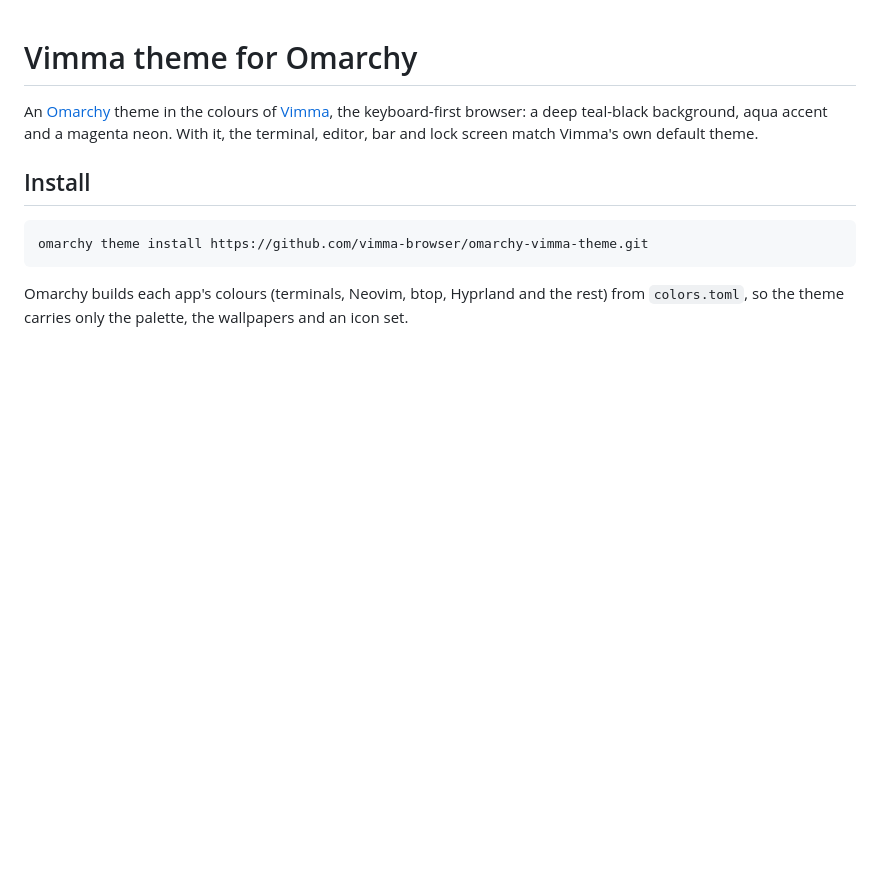
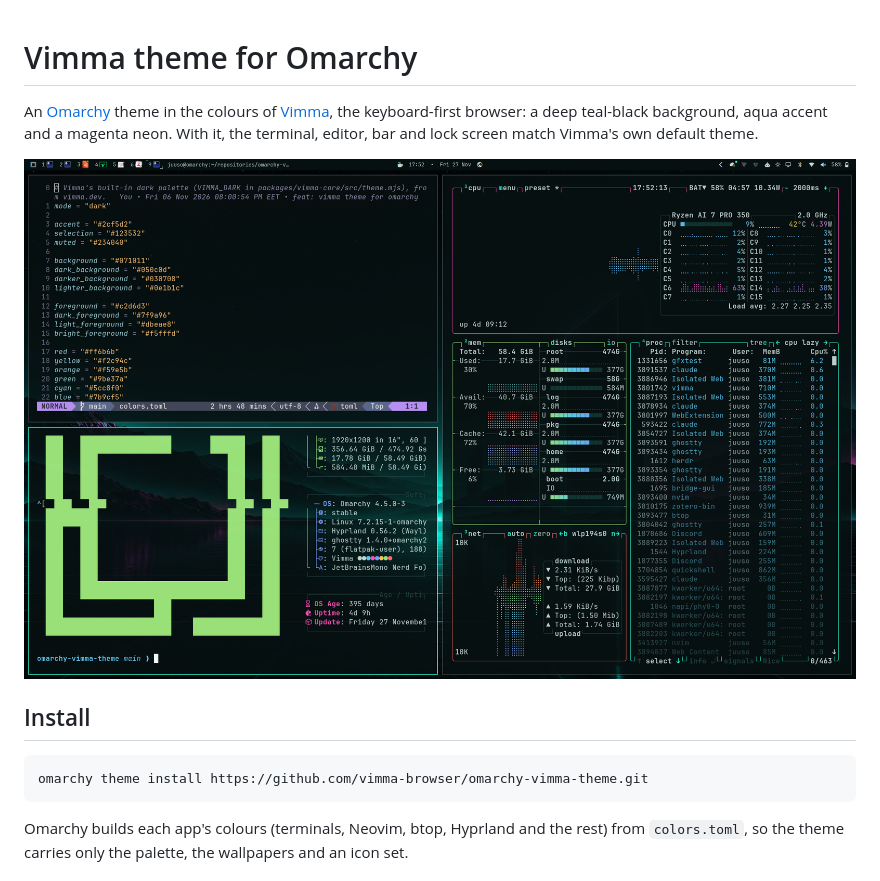
Before and after one commit to vimma-browser/omarchy-vimma-theme, a Markdown page: README.md, the part around the change. GitHub-like rendering; pictures changed too: preview.png (added); blank space fills up the shorter version.

Commit message:
docs: add theme preview screenshot
Co-Authored-By: Claude Opus 5.5 <noreply@anthropic.com>

```diff
--- a/README.md
+++ b/README.md
@@ -3,6 +3,8 @@
 An [Omarchy](https://omarchy.org) theme in the colours of [Vimma](https://vimma.dev), the
 keyboard-first browser: a deep teal-black background, aqua accent and a magenta neon. With it,
 the terminal, editor, bar and lock screen match Vimma's own default theme.
+
+![Vimma theme with the Neon Monoliths wallpaper](preview.png)
 
 ## Install
 
```
